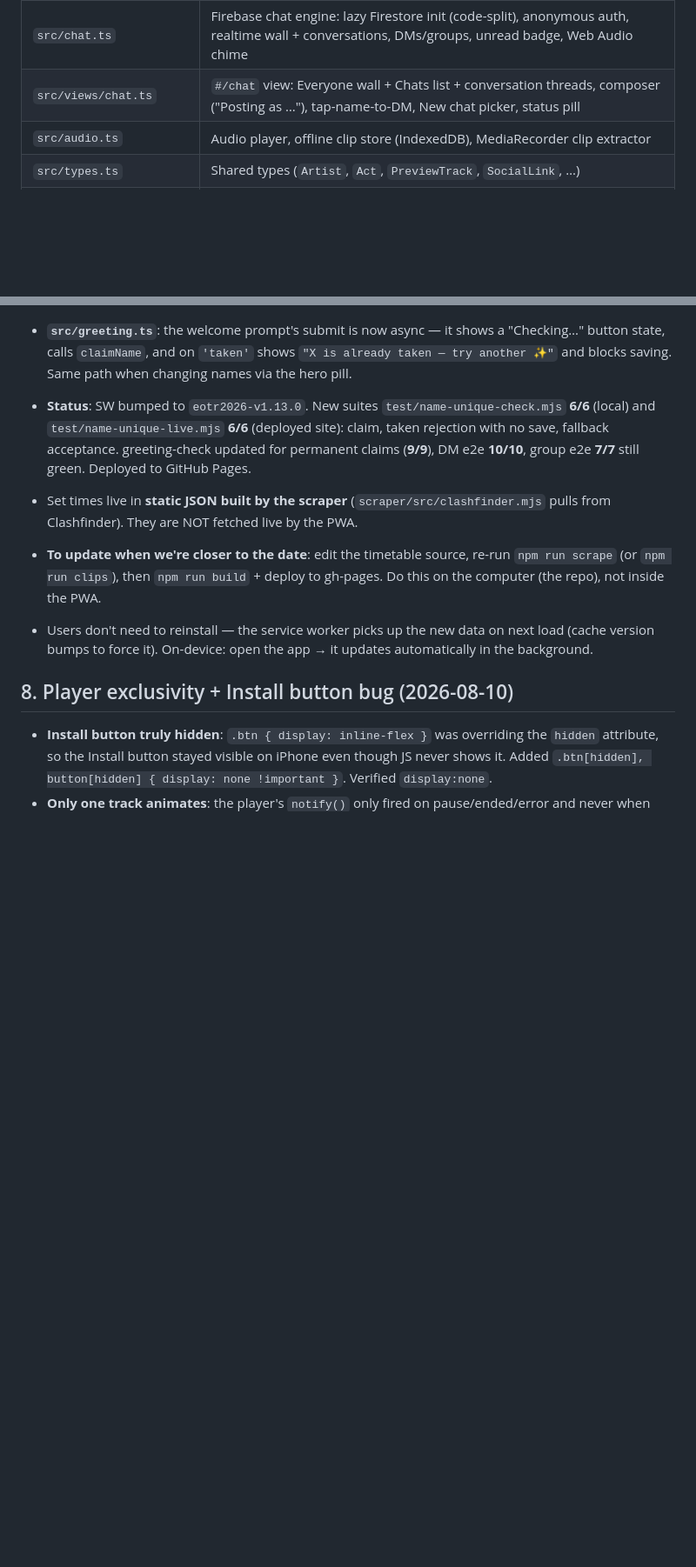
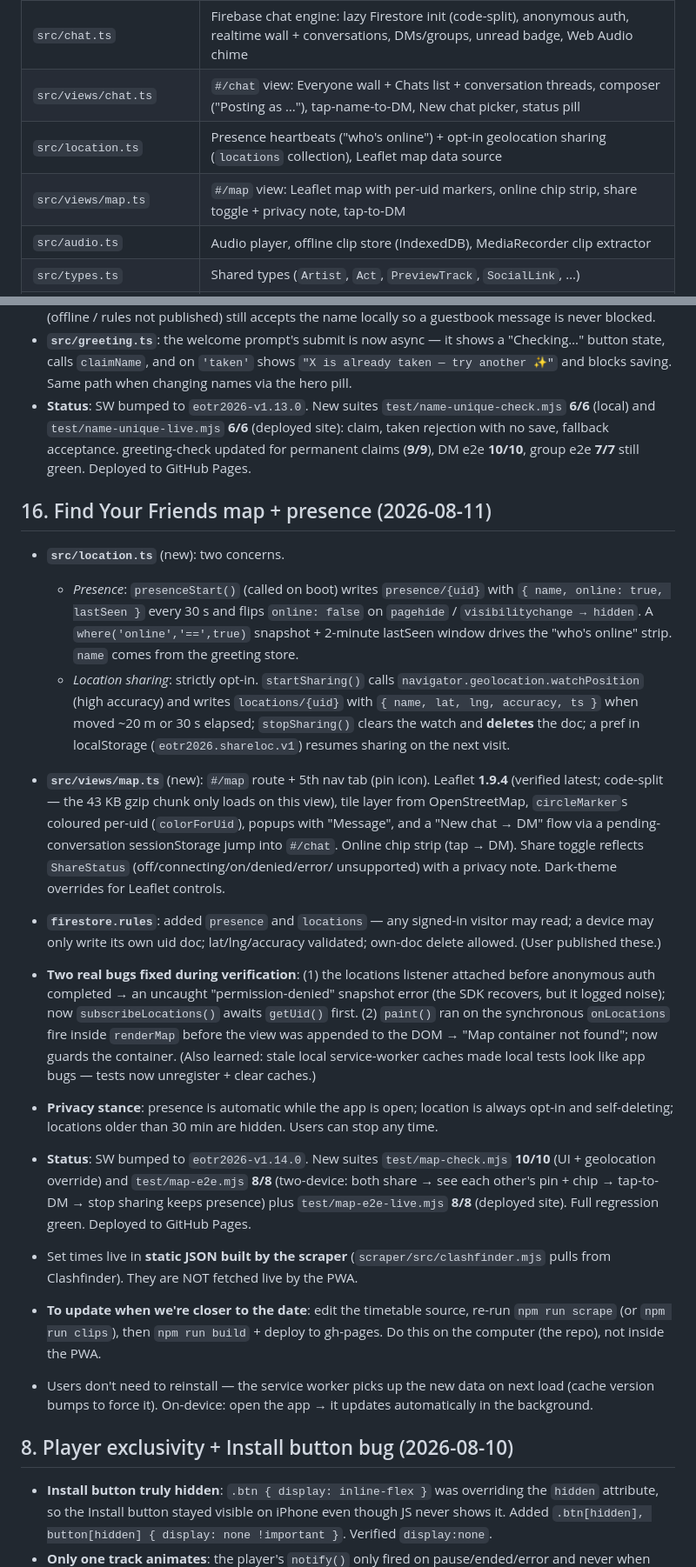
Before and after one commit to mas-ghub/eotr-2026, a Markdown page: PROJECT_STATE.md, 2 parts joined by grey strips. Shown at 87% size. Rendered like a GitHub page; blank space fills up the shorter version.

Commit message:
Docs: note Find Your Friends map + presence (SW v1.14.0)

```diff
--- a/PROJECT_STATE.md
+++ b/PROJECT_STATE.md
@@ -22,6 +22,8 @@ offline 20s audio previews per artist.
 | `src/greeting.ts` | Name greeting: first-launch welcome prompt, time-of-day hero pill, localStorage name |
 | `src/chat.ts` | Firebase chat engine: lazy Firestore init (code-split), anonymous auth, realtime wall + conversations, DMs/groups, unread badge, Web Audio chime |
 | `src/views/chat.ts` | `#/chat` view: Everyone wall + Chats list + conversation threads, composer ("Posting as …"), tap-name-to-DM, New chat picker, status pill |
+| `src/location.ts` | Presence heartbeats ("who's online") + opt-in geolocation sharing (`locations` collection), Leaflet map data source |
+| `src/views/map.ts` | `#/map` view: Leaflet map with per-uid markers, online chip strip, share toggle + privacy note, tap-to-DM |
 | `src/audio.ts` | Audio player, offline clip store (IndexedDB), MediaRecorder clip extractor |
 | `src/types.ts` | Shared types (`Artist`, `Act`, `PreviewTrack`, `SocialLink`, …) |
 | `src/ui.ts` / `src/lifecycle.ts` | `h()` DOM helper, icons, toasts, view cleanup |
@@ -429,6 +431,39 @@ All additive — no existing layout/behavior changed, nothing can break if a sou
   no save, fallback acceptance. greeting-check updated for permanent claims (**9/9**), DM e2e
   **10/10**, group e2e **7/7** still green. Deployed to GitHub Pages.
 
+## 16. Find Your Friends map + presence (2026-08-11)
+
+- **`src/location.ts`** (new): two concerns.
+  - *Presence*: `presenceStart()` (called on boot) writes `presence/{uid}` with
+    `{ name, online: true, lastSeen }` every 30 s and flips `online: false` on `pagehide` /
+    `visibilitychange → hidden`. A `where('online','==',true)` snapshot + 2-minute lastSeen
+    window drives the "who's online" strip. `name` comes from the greeting store.
+  - *Location sharing*: strictly opt-in. `startSharing()` calls `navigator.geolocation.watchPosition`
+    (high accuracy) and writes `locations/{uid}` with `{ name, lat, lng, accuracy, ts }` when moved
+    ~20 m or 30 s elapsed; `stopSharing()` clears the watch and **deletes** the doc; a pref in
+    localStorage (`eotr2026.shareloc.v1`) resumes sharing on the next visit.
+- **`src/views/map.ts`** (new): `#/map` route + 5th nav tab (pin icon). Leaflet **1.9.4**
+  (verified latest; code-split — the 43 KB gzip chunk only loads on this view), tile layer from
+  OpenStreetMap, `circleMarker`s coloured per-uid (`colorForUid`), popups with "Message", and a
+  "New chat → DM" flow via a pending-conversation sessionStorage jump into `#/chat`. Online chip
+  strip (tap → DM). Share toggle reflects `ShareStatus` (off/connecting/on/denied/error/
+  unsupported) with a privacy note. Dark-theme overrides for Leaflet controls.
+- **`firestore.rules`**: added `presence` and `locations` — any signed-in visitor may read;
+  a device may only write its own uid doc; lat/lng/accuracy validated; own-doc delete allowed.
+  (User published these.)
+- **Two real bugs fixed during verification**: (1) the locations listener attached before
+  anonymous auth completed → an uncaught "permission-denied" snapshot error (the SDK recovers,
+  but it logged noise); now `subscribeLocations()` awaits `getUid()` first. (2) `paint()` ran on
+  the synchronous `onLocations` fire inside `renderMap` before the view was appended to the DOM →
+  "Map container not found"; now guards the container. (Also learned: stale local service-worker
+  caches made local tests look like app bugs — tests now unregister + clear caches.)
+- **Privacy stance**: presence is automatic while the app is open; location is always opt-in and
+  self-deleting; locations older than 30 min are hidden. Users can stop any time.
+- **Status**: SW bumped to `eotr2026-v1.14.0`. New suites `test/map-check.mjs` **10/10** (UI +
+  geolocation override) and `test/map-e2e.mjs` **8/8** (two-device: both share → see each other's
+  pin + chip → tap-to-DM → stop sharing keeps presence) plus `test/map-e2e-live.mjs` **8/8**
+  (deployed site). Full regression green. Deployed to GitHub Pages.
+
 - Set times live in **static JSON built by the scraper** (`scraper/src/clashfinder.mjs` pulls from
   Clashfinder). They are NOT fetched live by the PWA.
 - **To update when we're closer to the date**: edit the timetable source, re-run
```
Also changed, not shown: plan.md (+8 -5 lines).
